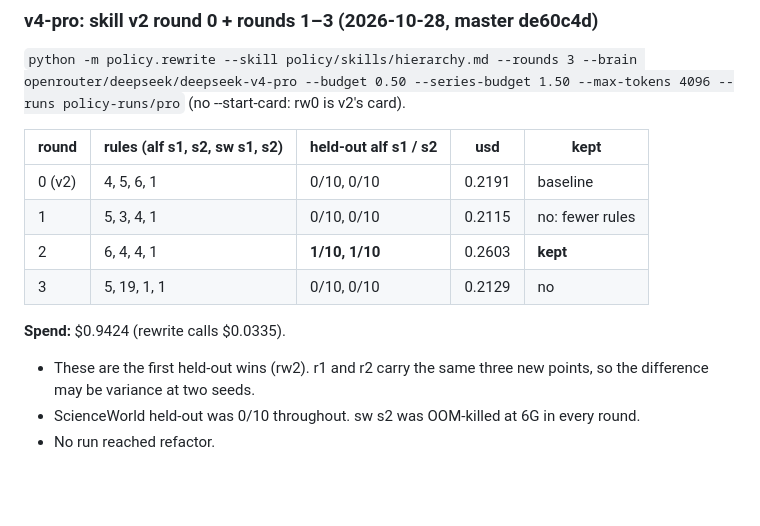
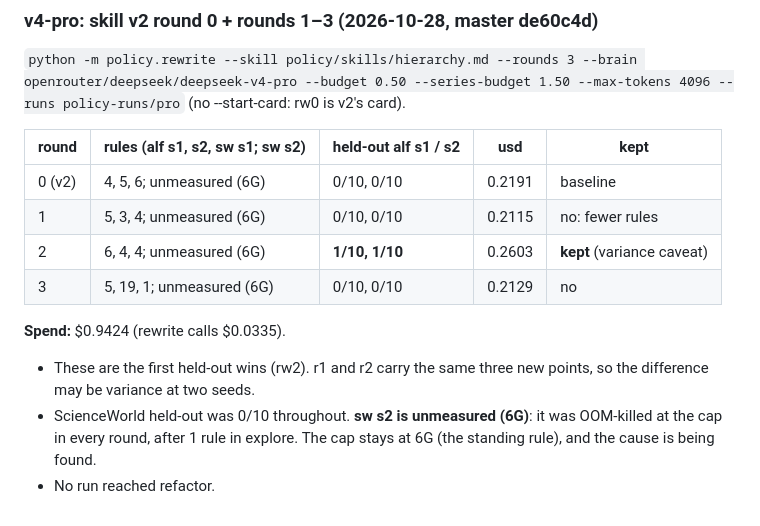
Before and after one commit to metis-lang-dev/metis-loop, a Markdown page: pi/policy/TUNING.md, the part around the change. Drawn GitHub-style; blank space fills up the shorter version.

Commit message:
policy TUNING.md: sw s2 marked unmeasured (6G) on the v4-pro card (policy-tuning-2 s-e075f47f 2b)
Co-Authored-By: Claude Opus 5.5 <noreply@anthropic.com>

```diff
--- a/pi/policy/TUNING.md
+++ b/pi/policy/TUNING.md
@@ -193,15 +193,16 @@ rewrite.py runs without `--start-card` and scores v2 itself (`--series-budget 1.
 `python -m policy.rewrite --skill policy/skills/hierarchy.md --rounds 3 --brain openrouter/deepseek/deepseek-v4-pro
 --budget 0.50 --series-budget 1.50 --max-tokens 4096 --runs policy-runs/pro` (no --start-card: rw0 is v2's card).
 
-| round | rules (alf s1, s2, sw s1, s2) | held-out alf s1 / s2 | usd | kept |
+| round | rules (alf s1, s2, sw s1; sw s2) | held-out alf s1 / s2 | usd | kept |
 |---|---|---|---|---|
-| 0 (v2) | 4, 5, 6, 1 | 0/10, 0/10 | 0.2191 | baseline |
-| 1 | 5, 3, 4, 1 | 0/10, 0/10 | 0.2115 | no: fewer rules |
-| 2 | 6, 4, 4, 1 | **1/10, 1/10** | 0.2603 | **kept** |
-| 3 | 5, 19, 1, 1 | 0/10, 0/10 | 0.2129 | no |
+| 0 (v2) | 4, 5, 6; unmeasured (6G) | 0/10, 0/10 | 0.2191 | baseline |
+| 1 | 5, 3, 4; unmeasured (6G) | 0/10, 0/10 | 0.2115 | no: fewer rules |
+| 2 | 6, 4, 4; unmeasured (6G) | **1/10, 1/10** | 0.2603 | **kept** (variance caveat) |
+| 3 | 5, 19, 1; unmeasured (6G) | 0/10, 0/10 | 0.2129 | no |
 
 **Spend:** $0.9424 (rewrite calls $0.0335).
 - These are the first held-out wins (rw2). r1 and r2 carry the same three new points, so the difference
   may be variance at two seeds.
-- ScienceWorld held-out was 0/10 throughout. sw s2 was OOM-killed at 6G in every round.
+- ScienceWorld held-out was 0/10 throughout. **sw s2 is unmeasured (6G)**: it was OOM-killed at the cap in
+  every round, after 1 rule in explore. The cap stays at 6G (the standing rule), and the cause is being found.
 - No run reached refactor.
```
